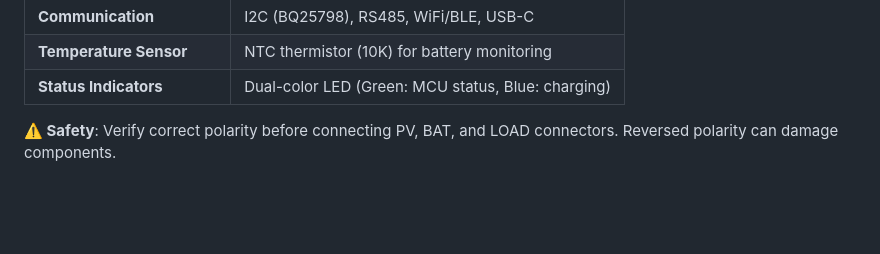
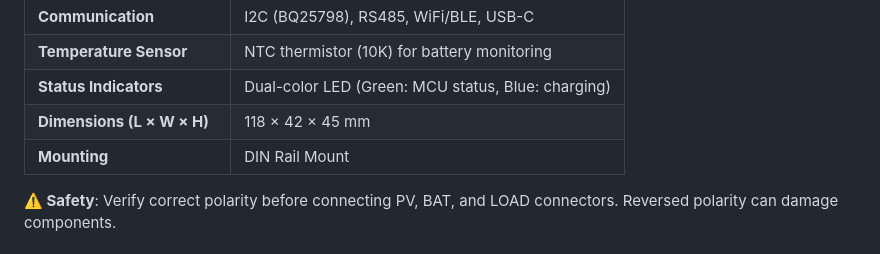
Before and after one commit to mod-bee/modbee-mppt-ti-c3, a Markdown page: README.md, the part around the change. Rendered like a GitHub page; blank space fills up the shorter version.

Commit message:
Add dimensions

```diff
--- a/README.md
+++ b/README.md
@@ -73,6 +73,8 @@ ModBee MPPT Charger brings together:
 | **Communication** | I2C (BQ25798), RS485, WiFi/BLE, USB-C |
 | **Temperature Sensor** | NTC thermistor (10K) for battery monitoring |
 | **Status Indicators** | Dual-color LED (Green: MCU status, Blue: charging) |
+| **Dimensions (L × W × H)** | 118 × 42 × 45 mm | Compact form factor |
+| **Mounting** | DIN Rail Mount | Compatible with standard 35 mm DIN rail systems |
 
 
 **⚠️ Safety**: Verify correct polarity before connecting PV, BAT, and LOAD connectors. Reversed polarity can damage components.
```
